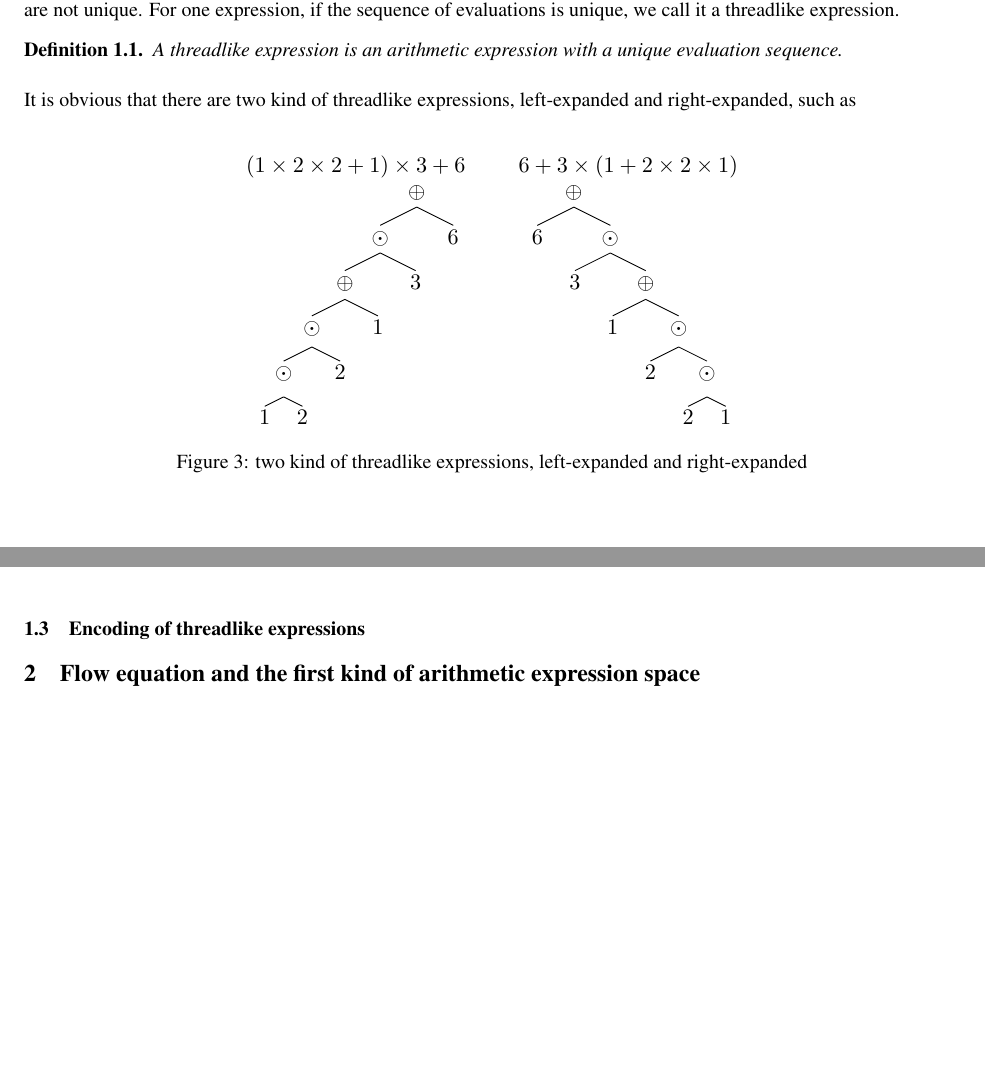
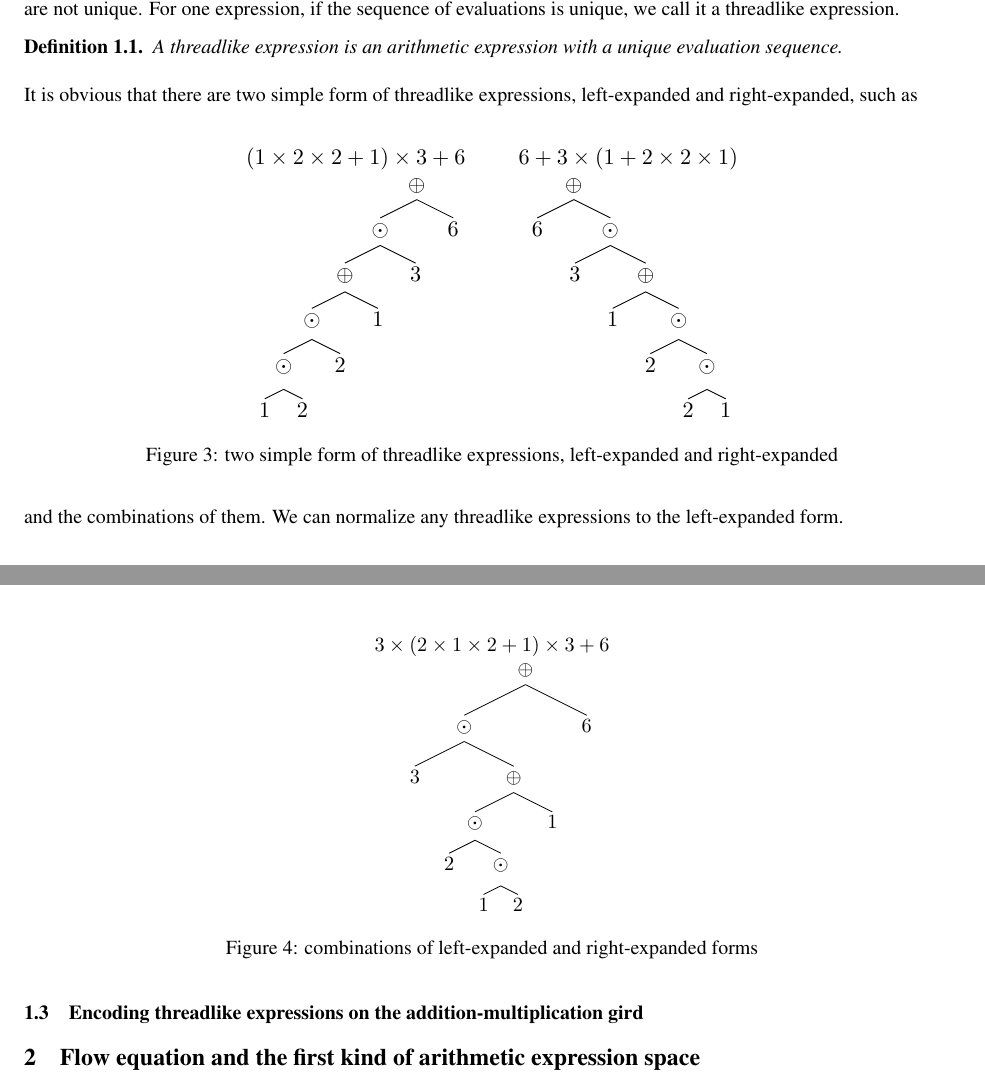
Before and after one commit to mountain/aeg-paper, a LaTeX paper (aeg-paper.tex): two parts of pages 3 and 4 of 8, joined at a grey line, cut so that both start at the same text, the shorter picture padded with empty space. Compiled offline with pdfLaTeX.

Commit message:
add content

```diff
--- a/aeg-paper.tex
+++ b/aeg-paper.tex
@@ -169,16 +169,25 @@ For one expression, if the sequence of evaluations is unique, we call it a threa
 A threadlike expression is an arithmetic expression with a unique evaluation sequence.
 \end{definition}
 
-It is obvious that there are two kind of threadlike expressions, left-expanded and right-expanded, such as
+It is obvious that there are two simple form of threadlike expressions, left-expanded and right-expanded, such as
 
 \begin{figure}[ht]
 \centering
 \resizebox{0.4\textheight}{!}{\includegraphics{images/03-example-expression-syntax-tree-left-right.pdf}}
-\caption{two kind of threadlike expressions, left-expanded and right-expanded}\label{fig:leftright}
+\caption{two simple form of threadlike expressions, left-expanded and right-expanded}\label{fig:leftright}
 \end{figure}
 
+and the combinations of them. We can normalize any threadlike expressions to the left-expanded form.
 
-\subsection{Encoding of threadlike expressions}
+\begin{figure}[ht]
+\centering
+\resizebox{0.2\textheight}{!}{\includegraphics{images/04-example-expression-syntax-tree-combination}}
+\caption{combinations of left-expanded and right-expanded forms}\label{fig:combination}
+\end{figure}
+
+\subsection{Encoding threadlike expressions on the addition-multiplication gird}
+
+
 
 
 \section{Flow equation and the first kind of arithmetic expression space}\label{sec:examples}
```
Also changed, not shown: misc/04-example-expression-syntax-tree-combination.tex (added, +9 -0 lines), images/04-example-expression-syntax-tree-combination.pdf (added), aeg-paper.tex (4 more changed lines).
